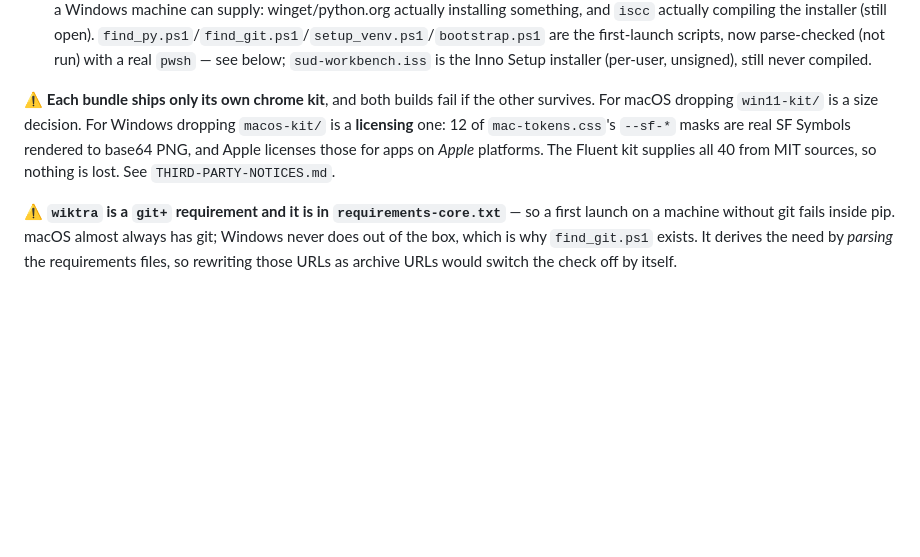
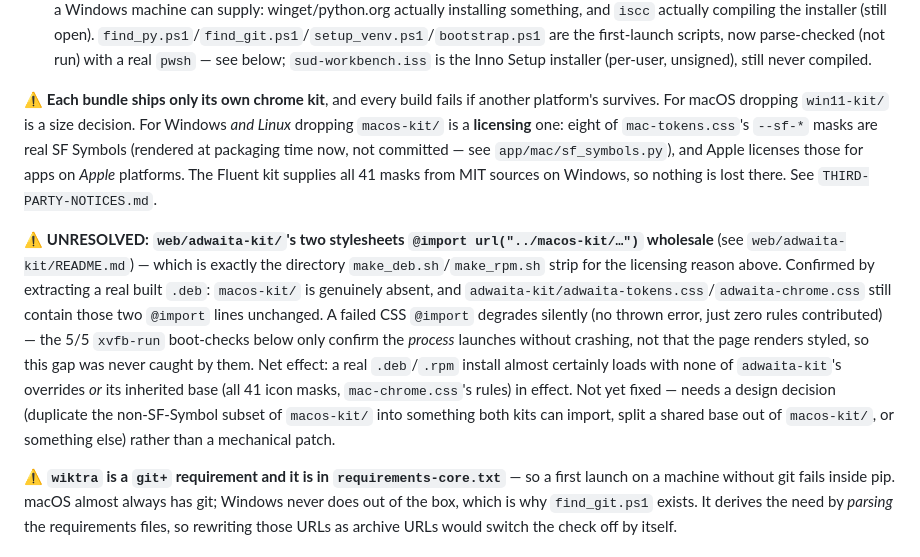
Before and after one commit to skalyan91/sud-workbench, a Markdown page: CLAUDE.md, the part around the change. Rendered like a GitHub page; blank space fills up the shorter version.

```diff
--- a/CLAUDE.md
+++ b/CLAUDE.md
@@ -1422,11 +1422,25 @@ five do — follow that when adding another.
   first-launch scripts, now parse-checked (not run) with a real `pwsh` — see below;
   `sud-workbench.iss` is the Inno Setup installer (per-user, unsigned), still never compiled.
 
-⚠️ **Each bundle ships only its own chrome kit**, and both builds fail if the other survives. For
-macOS dropping `win11-kit/` is a size decision. For Windows dropping `macos-kit/` is a **licensing**
-one: 12 of `mac-tokens.css`'s `--sf-*` masks are real SF Symbols rendered to base64 PNG, and Apple
-licenses those for apps on *Apple* platforms. The Fluent kit supplies all 40 from MIT sources, so
-nothing is lost. See `THIRD-PARTY-NOTICES.md`.
+⚠️ **Each bundle ships only its own chrome kit**, and every build fails if another platform's
+survives. For macOS dropping `win11-kit/` is a size decision. For Windows *and Linux* dropping
+`macos-kit/` is a **licensing** one: eight of `mac-tokens.css`'s `--sf-*` masks are real SF Symbols
+(rendered at packaging time now, not committed — see `app/mac/sf_symbols.py`), and Apple licenses
+those for apps on *Apple* platforms. The Fluent kit supplies all 41 masks from MIT sources on
+Windows, so nothing is lost there. See `THIRD-PARTY-NOTICES.md`.
+
+⚠️ **UNRESOLVED: `web/adwaita-kit/`'s two stylesheets `@import url("../macos-kit/…")` wholesale**
+(see `web/adwaita-kit/README.md`) — which is exactly the directory `make_deb.sh`/`make_rpm.sh`
+strip for the licensing reason above. Confirmed by extracting a real built `.deb`: `macos-kit/` is
+genuinely absent, and `adwaita-kit/adwaita-tokens.css`/`adwaita-chrome.css` still contain those two
+`@import` lines unchanged. A failed CSS `@import` degrades silently (no thrown error, just zero
+rules contributed) — the 5/5 `xvfb-run` boot-checks below only confirm the *process* launches
+without crashing, not that the page renders styled, so this gap was never caught by them. Net
+effect: a real `.deb`/`.rpm` install almost certainly loads with none of `adwaita-kit`'s overrides
+*or* its inherited base (all 41 icon masks, `mac-chrome.css`'s rules) in effect. Not yet fixed —
+needs a design decision (duplicate the non-SF-Symbol subset of `macos-kit/` into something both
+kits can import, split a shared base out of `macos-kit/`, or something else) rather than a
+mechanical patch.
 
 ⚠️ **`wiktra` is a `git+` requirement and it is in `requirements-core.txt`** — so a first launch on
 a machine without git fails inside pip. macOS almost always has git; Windows never does out of the
```
Also changed, not shown: THIRD-PARTY-NOTICES.md (+20 -6 lines).
